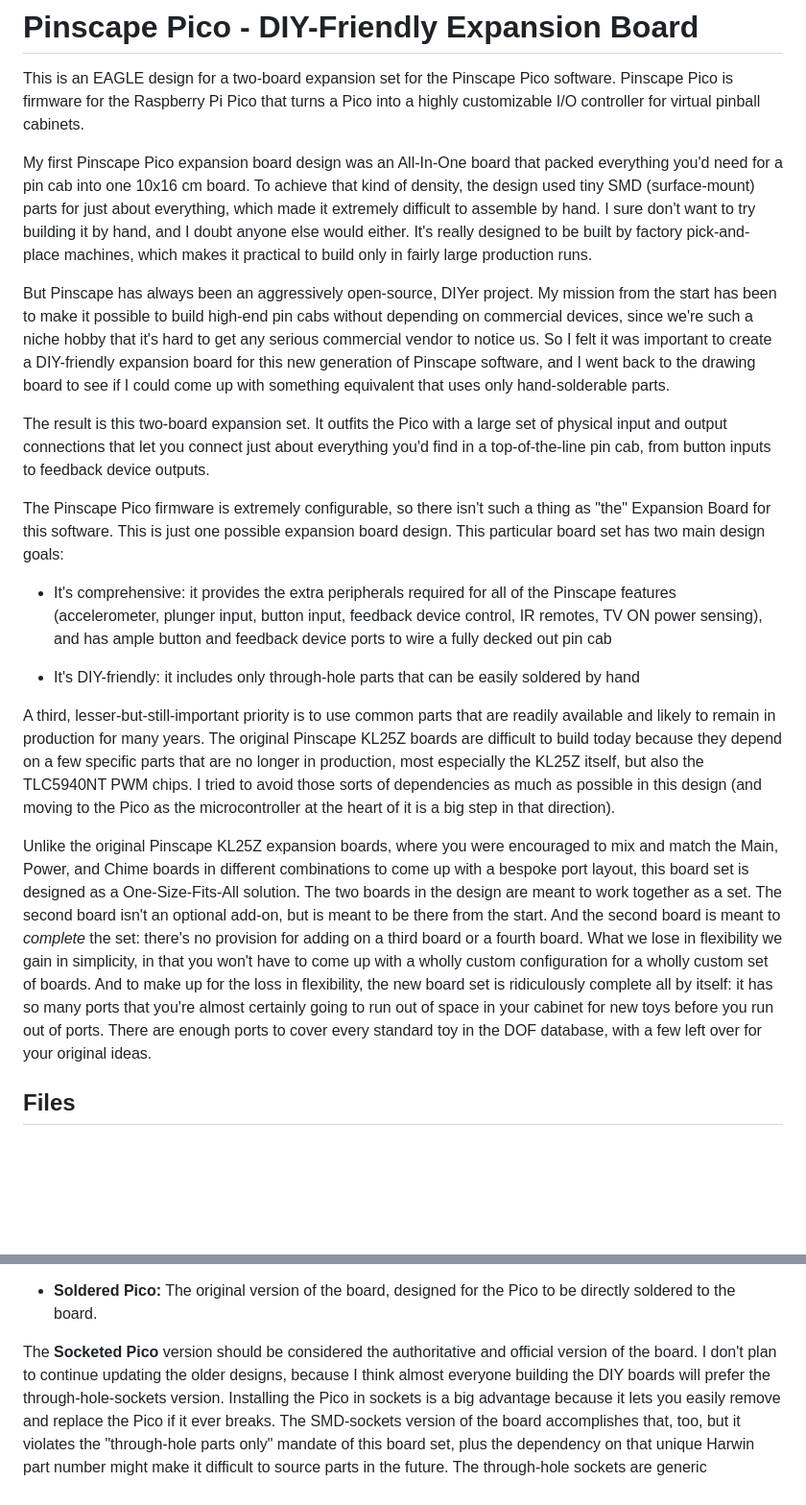
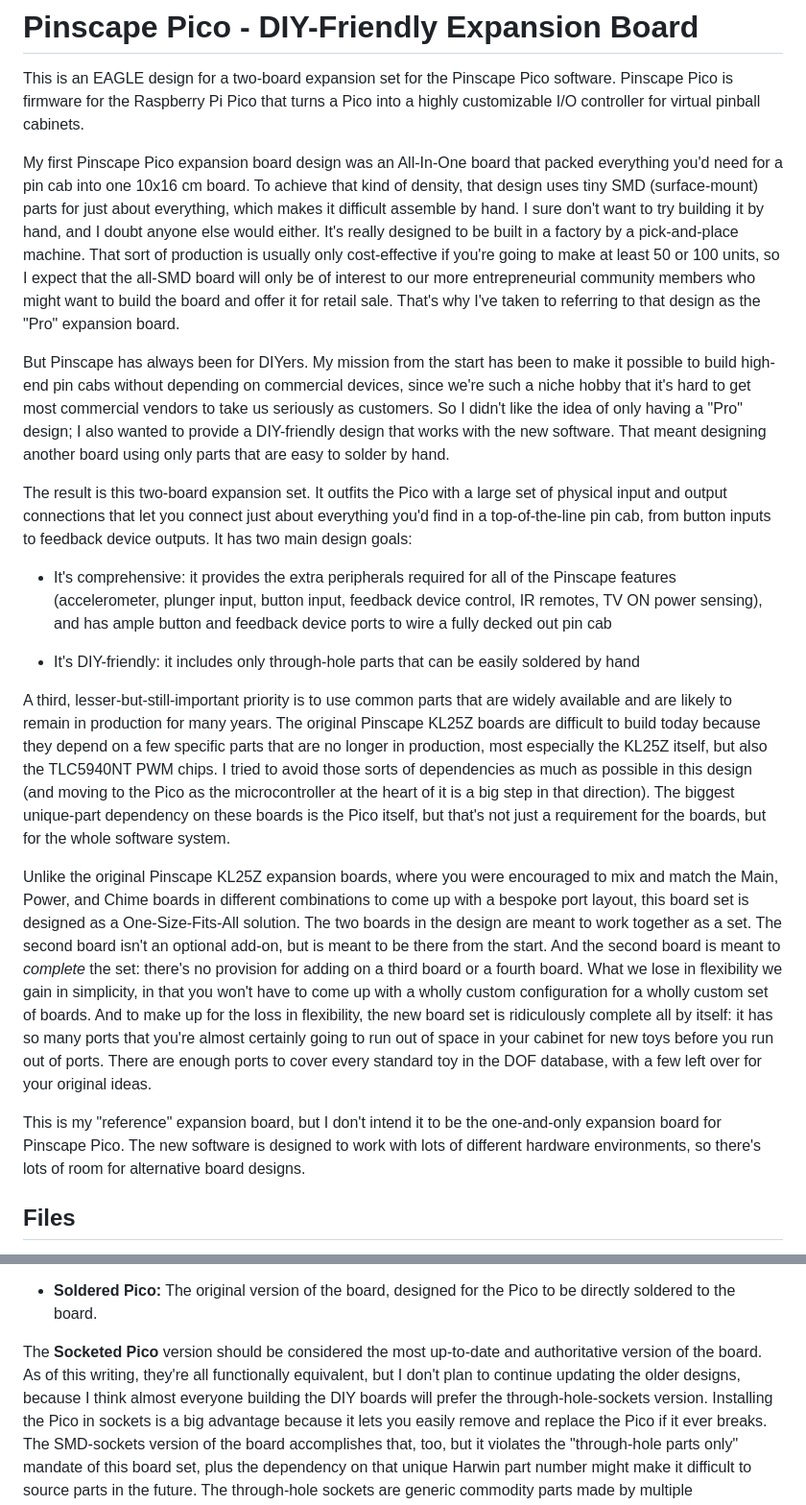
Before and after one commit to mjrgh/PinscapePico, a Markdown page: ExpansionBoards/DIY-Friendly/README.md, 2 parts joined by grey strips. Shown: that part at 96% size. Drawn GitHub-style; blank space fills up the shorter version.

Commit message:
DIY expansion board readme edits

```diff
--- a/ExpansionBoards/DIY-Friendly/README.md
+++ b/ExpansionBoards/DIY-Friendly/README.md
@@ -6,32 +6,33 @@ that turns a Pico into a highly customizable I/O controller for
 virtual pinball cabinets.
 
 My first Pinscape Pico expansion board design was an All-In-One board
-that packed everything you'd need for a pin cab into one 10x16 cm board.
-To achieve that kind of density, the design used tiny SMD (surface-mount)
-parts for just about everything, which made it extremely difficult to
-assemble by hand.  I sure don't want to try building it by hand, and I
-doubt anyone else would either.  It's really designed to be built by
-factory pick-and-place machines, which makes it practical to build only
-in fairly large production runs.
+that packed everything you'd need for a pin cab into one 10x16 cm
+board.  To achieve that kind of density, that design uses tiny SMD
+(surface-mount) parts for just about everything, which makes it
+difficult assemble by hand.  I sure don't want to try building it by
+hand, and I doubt anyone else would either.  It's really designed to
+be built in a factory by a pick-and-place machine.  That sort of
+production is usually only cost-effective if you're going to make
+at least 50 or 100 units, so I expect that the all-SMD board will
+only be of interest to our more entrepreneurial community members
+who might want to build the board and offer it for retail sale.
+That's why I've taken to referring to that design as the "Pro"
+expansion board.
 
-But Pinscape has always been an aggressively open-source, DIYer
-project.  My mission from the start has been to make it possible to
-build high-end pin cabs without depending on commercial devices, since
-we're such a niche hobby that it's hard to get any serious commercial
-vendor to notice us.  So I felt it was important to create a
-DIY-friendly expansion board for this new generation of Pinscape
-software, and I went back to the drawing board to see if I could come
-up with something equivalent that uses only hand-solderable parts.
+But Pinscape has always been for DIYers.  My mission from the start
+has been to make it possible to build high-end pin cabs without
+depending on commercial devices, since we're such a niche hobby that
+it's hard to get most commercial vendors to take us seriously as
+customers.  So I didn't like the idea of only having a "Pro" design; I
+also wanted to provide a DIY-friendly design that works with the new
+software.  That meant designing another board using only parts that
+are easy to solder by hand.
 
 The result is this two-board expansion set.  It outfits the Pico with
 a large set of physical input and output connections that let you
 connect just about everything you'd find in a top-of-the-line pin cab,
-from button inputs to feedback device outputs.
-
-The Pinscape Pico firmware is extremely configurable, so there isn't
-such a thing as "the" Expansion Board for this software.  This is just
-one possible expansion board design.  This particular board set has
-two main design goals:
+from button inputs to feedback device outputs.  It has two main
+design goals:
 
 * It's comprehensive: it provides the extra peripherals required for
 all of the Pinscape features (accelerometer, plunger input, button
@@ -43,13 +44,16 @@ pin cab
 be easily soldered by hand
 
 A third, lesser-but-still-important priority is to use common parts
-that are readily available and likely to remain in production for
+that are widely available and are likely to remain in production for
 many years.  The original Pinscape KL25Z boards are difficult
 to build today because they depend on a few specific parts that are no
 longer in production, most especially the KL25Z itself, but also the
 TLC5940NT PWM chips.  I tried to avoid those sorts of dependencies as
 much as possible in this design (and moving to the Pico as the
 microcontroller at the heart of it is a big step in that direction).
+The biggest unique-part dependency on these boards is the Pico itself,
+but that's not just a requirement for the boards, but for the whole
+software system.
 
 Unlike the original Pinscape KL25Z expansion boards, where you were
 encouraged to mix and match the Main, Power, and Chime boards in
@@ -67,6 +71,11 @@ you're almost certainly going to run out of space in your cabinet for
 new toys before you run out of ports.  There are enough ports to cover
 every standard toy in the DOF database, with a few left over for
 your original ideas.
+
+This is my "reference" expansion board, but I don't intend it to be
+the one-and-only expansion board for Pinscape Pico.  The new software
+is designed to work with lots of different hardware environments, so
+there's lots of room for alternative board designs.
 
 ## Files
 
@@ -97,8 +106,9 @@ sockets, which are easier to solder to the board and easier to source.
 * <b>Soldered Pico:</b> The original version of the board, designed
 for the Pico to be directly soldered to the board.
 
-The **Socketed Pico** version should be considered the authoritative
-and official version of the board.  I don't plan to continue updating
+The **Socketed Pico** version should be considered the most up-to-date
+and authoritative version of the board.  As of this writing, they're
+all functionally equivalent, but I don't plan to continue updating
 the older designs, because I think almost everyone building the DIY
 boards will prefer the through-hole-sockets version.  Installing the
 Pico in sockets is a big advantage because it lets you easily remove
```
Also changed, not shown: other parts of ExpansionBoards/DIY-Friendly/README.md (+25 -0 lines).
